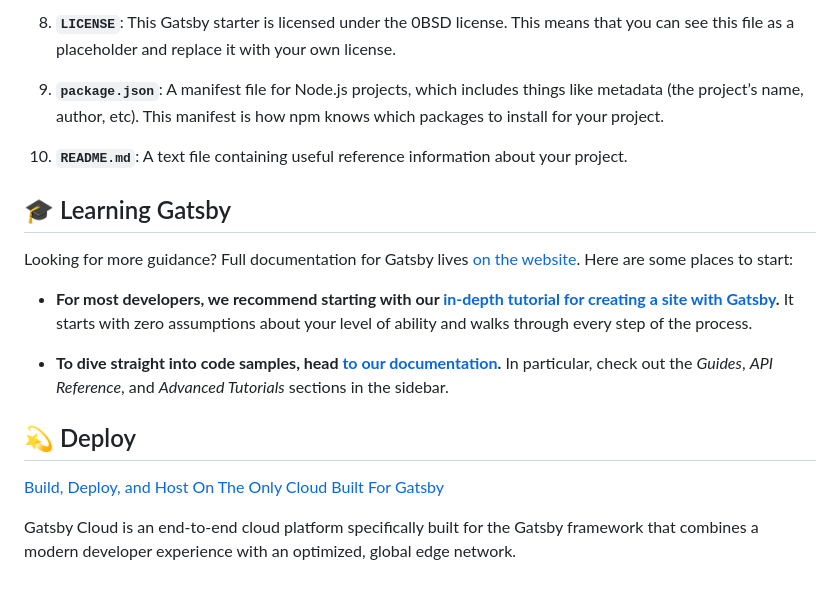
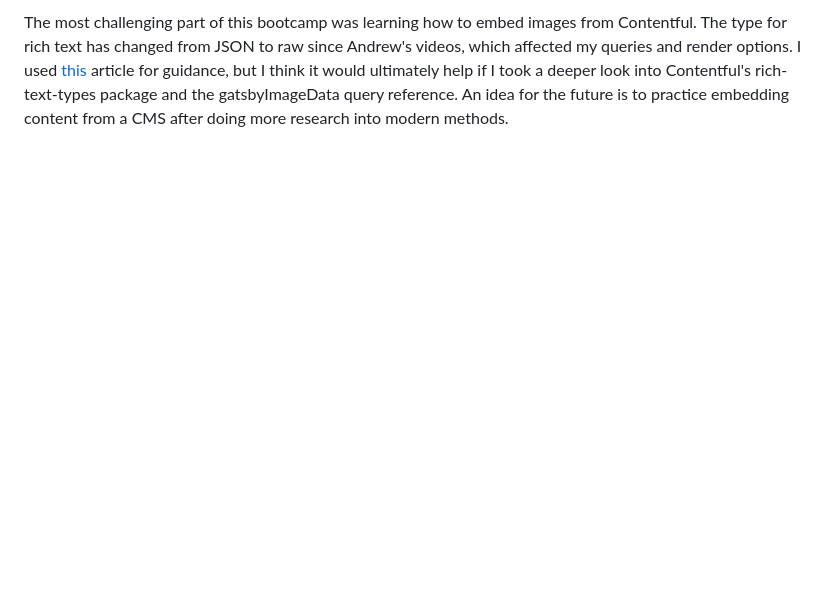
Before and after one commit to juneboom/gatsby-bootcamp, a Markdown page: README.md, the part around the change printed below. Drawn GitHub-style; blank space fills up the shorter version.

```diff
--- a/README.md
+++ b/README.md
@@ -79,21 +22 @@ A quick look at the top-level files and directories you'll see in a typical Gats
-1.  **`LICENSE`**: This Gatsby starter is licensed under the 0BSD license. This means that you can see this file as a placeholder and replace it with your own license.
-
-1.  **`package.json`**: A manifest file for Node.js projects, which includes things like metadata (the project’s name, author, etc). This manifest is how npm knows which packages to install for your project.
-
-1.  **`README.md`**: A text file containing useful reference information about your project.
-
-## 🎓 Learning Gatsby
-
-Looking for more guidance? Full documentation for Gatsby lives [on the website](https://www.gatsbyjs.com/). Here are some places to start:
-
-- **For most developers, we recommend starting with our [in-depth tutorial for creating a site with Gatsby](https://www.gatsbyjs.com/tutorial/).** It starts with zero assumptions about your level of ability and walks through every step of the process.
-
-- **To dive straight into code samples, head [to our documentation](https://www.gatsbyjs.com/docs/).** In particular, check out the _Guides_, _API Reference_, and _Advanced Tutorials_ sections in the sidebar.
-
-## 💫 Deploy
-
-[Build, Deploy, and Host On The Only Cloud Built For Gatsby](https://www.gatsbyjs.com/products/cloud/)
-
-Gatsby Cloud is an end-to-end cloud platform specifically built for the Gatsby framework that combines a modern developer experience with an optimized, global edge network.
-
-<!-- AUTO-GENERATED-CONTENT:END -->
+The most challenging part of this bootcamp was learning how to embed images from Contentful. The type for rich text has changed from JSON to raw since Andrew's videos, which affected my queries and render options. I used [this](https://www.gatsbyjs.com/blog/how-to-use-the-contentful-rich-text-field-with-gatsby/#gatsby-skip-here) article for guidance, but I think it would ultimately help if I took a deeper look into Contentful's rich-text-types package and the gatsbyImageData query reference. An idea for the future is to practice embedding content from a CMS after doing more research into modern methods.
```
Also changed, not shown: other parts of README.md (+12 -69 lines), screenshot.png (added).
